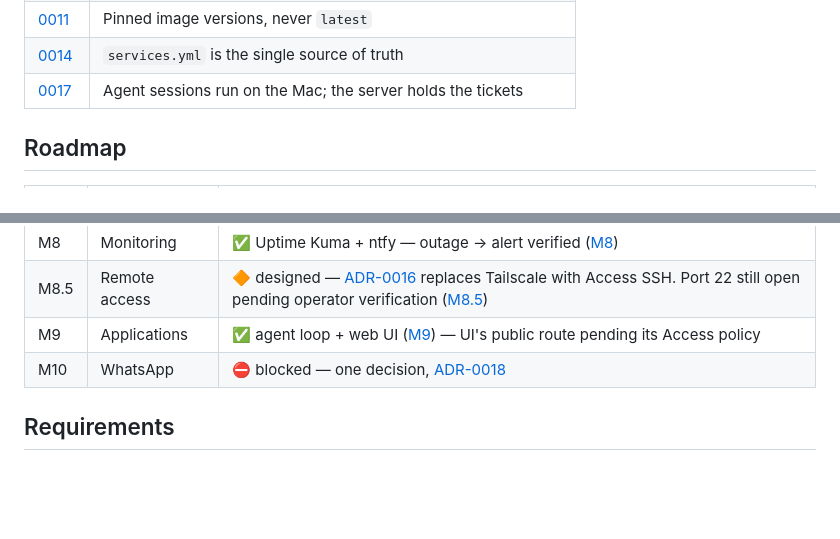
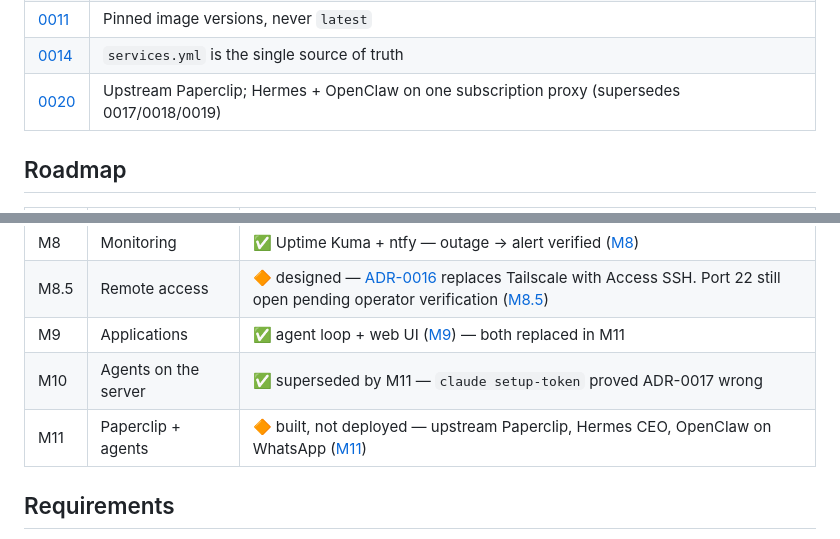
Before and after one commit to Max-imalgutaussehend/life-server, a Markdown page: README.md, 2 parts joined by grey strips. Drawn GitHub-style; blank space fills up the shorter version.

```diff
--- a/README.md
+++ b/README.md
@@ -132,7 +132,7 @@ Full reasoning in [`docs/adr/`](docs/adr/). The ones that shape everything else:
 | [0009](docs/adr/0009-backups-before-stateful-services.md) | Backups ship before the first stateful service |
 | [0011](docs/adr/0011-pinned-image-versions.md) | Pinned image versions, never `latest` |
 | [0014](docs/adr/0014-service-registry.md) | `services.yml` is the single source of truth |
-| [0017](docs/adr/0017-agents-run-on-the-operator-machine.md) | Agent sessions run on the Mac; the server holds the tickets |
+| [0020](docs/adr/0020-upstream-paperclip-and-subscription-proxy.md) | Upstream Paperclip; Hermes + OpenClaw on one subscription proxy (supersedes 0017/0018/0019) |
 
 ## Roadmap
 
@@ -148,8 +148,9 @@ Full reasoning in [`docs/adr/`](docs/adr/). The ones that shape everything else:
 | M7 | Deployment | ✅ SOPS, CI with its own age key, `validate` workflow green on every push |
 | M8 | Monitoring | ✅ Uptime Kuma + ntfy — outage → alert verified ([M8](docs/milestones/M8.md)) |
 | M8.5 | Remote access | 🔶 designed — [ADR-0016](docs/adr/0016-ssh-via-cloudflare-access.md) replaces Tailscale with Access SSH. Port 22 still open pending operator verification ([M8.5](docs/milestones/M8.5.md)) |
-| M9 | Applications | ✅ agent loop + web UI ([M9](docs/milestones/M9.md)) — UI's public route pending its Access policy |
-| M10 | WhatsApp | ⛔ blocked — one decision, [ADR-0018](docs/adr/0018-whatsapp-assistant.md) |
+| M9 | Applications | ✅ agent loop + web UI ([M9](docs/milestones/M9.md)) — both replaced in M11 |
+| M10 | Agents on the server | ✅ superseded by M11 — `claude setup-token` proved ADR-0017 wrong |
+| M11 | Paperclip + agents | 🔶 built, not deployed — upstream Paperclip, Hermes CEO, OpenClaw on WhatsApp ([M11](docs/milestones/M11.md)) |
 
 ## Requirements
 
```
Also changed, not shown: docs/OPERATOR-TASKS.md (+89 -57 lines), docs/milestones/M11.md (added, +131 -0 lines).
